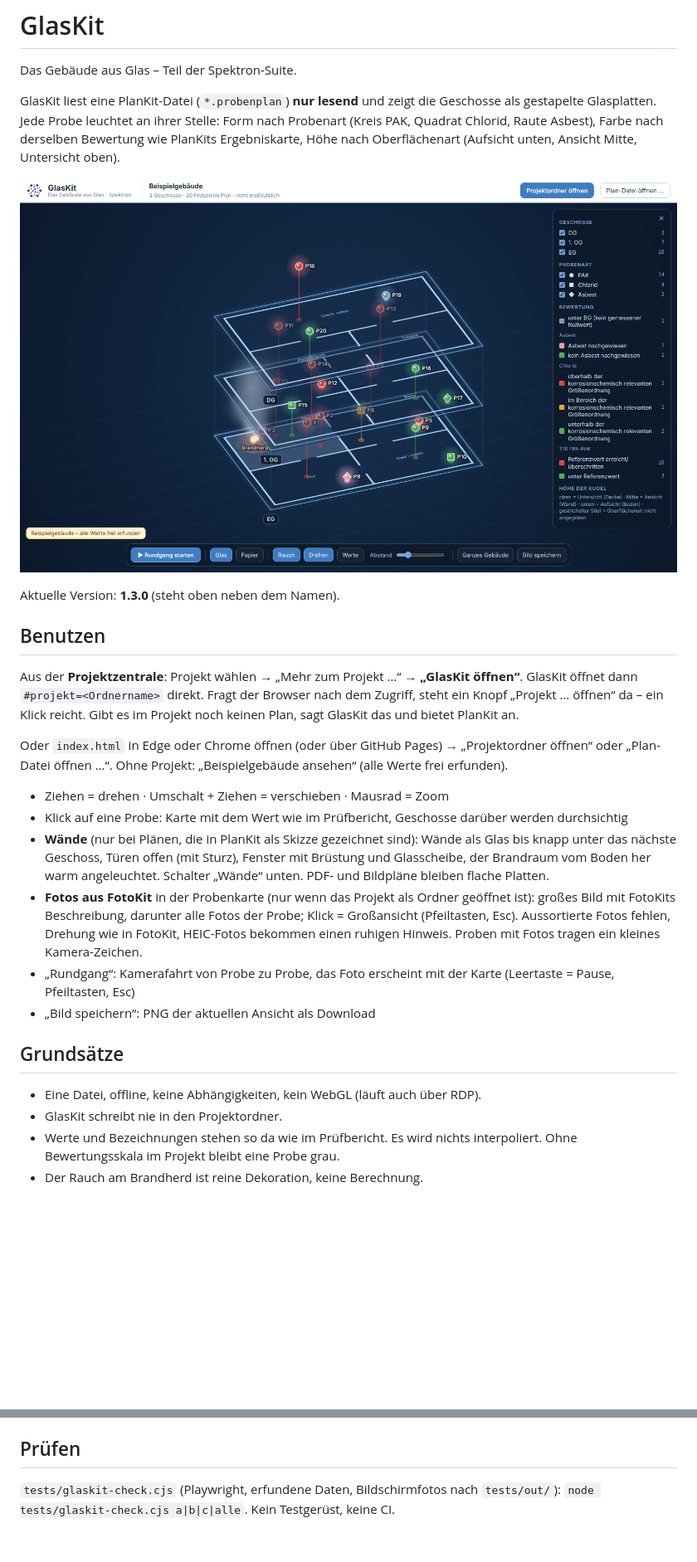
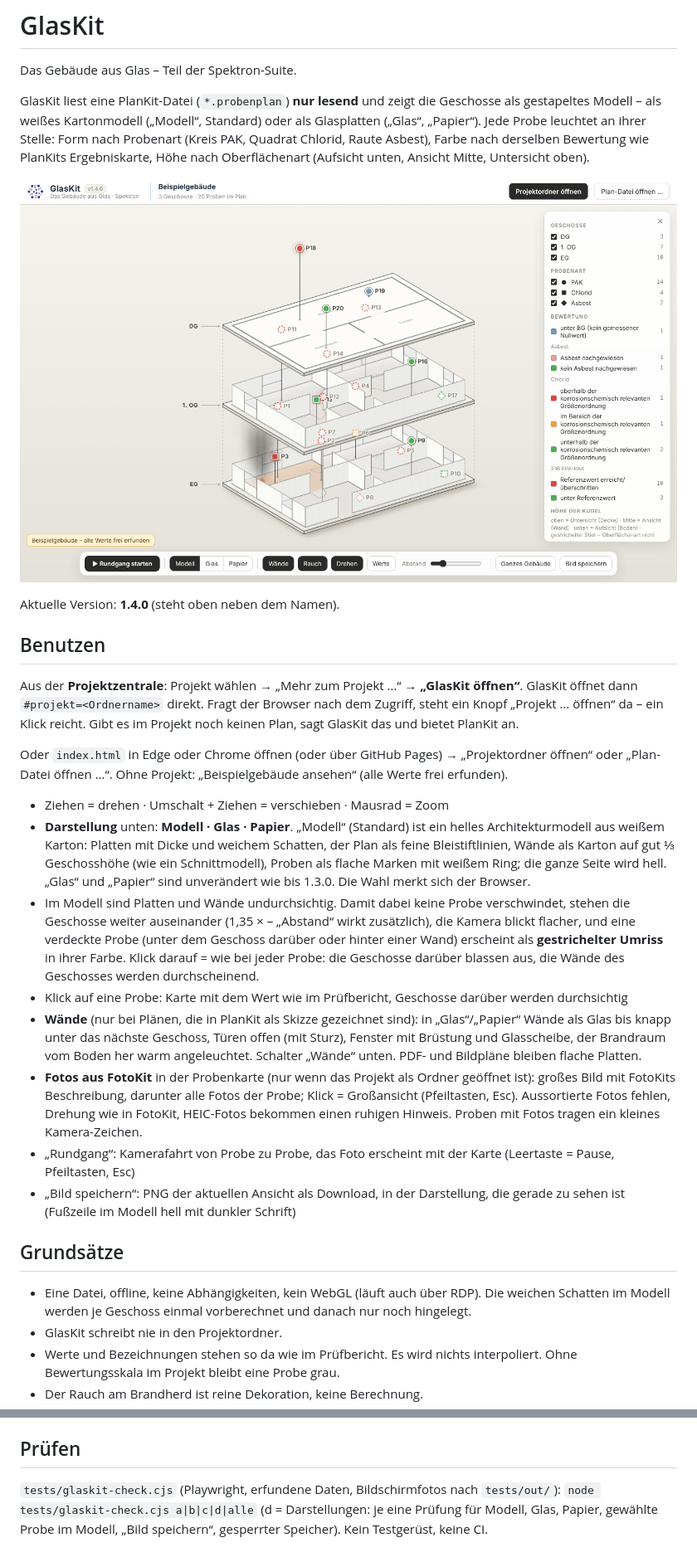
Before and after one commit to kaspersebastian83-dot/glaskit, a Markdown page: README.md, 2 parts joined by grey strips. Shown at 83% size. Drawn GitHub-style; pictures changed too: docs/vorschau.png; blank space fills up the shorter version.

```diff
--- a/README.md
+++ b/README.md
@@ -2,11 +2,11 @@
 
 Das Gebäude aus Glas – Teil der Spektron-Suite.
 
-GlasKit liest eine PlanKit-Datei (`*.probenplan`) **nur lesend** und zeigt die Geschosse als gestapelte Glasplatten. Jede Probe leuchtet an ihrer Stelle: Form nach Probenart (Kreis PAK, Quadrat Chlorid, Raute Asbest), Farbe nach derselben Bewertung wie PlanKits Ergebniskarte, Höhe nach Oberflächenart (Aufsicht unten, Ansicht Mitte, Untersicht oben).
+GlasKit liest eine PlanKit-Datei (`*.probenplan`) **nur lesend** und zeigt die Geschosse als gestapeltes Modell – als weißes Kartonmodell („Modell“, Standard) oder als Glasplatten („Glas“, „Papier“). Jede Probe leuchtet an ihrer Stelle: Form nach Probenart (Kreis PAK, Quadrat Chlorid, Raute Asbest), Farbe nach derselben Bewertung wie PlanKits Ergebniskarte, Höhe nach Oberflächenart (Aufsicht unten, Ansicht Mitte, Untersicht oben).
 
 ![Vorschau](docs/vorschau.png)
 
-Aktuelle Version: **1.3.0** (steht oben neben dem Namen).
+Aktuelle Version: **1.4.0** (steht oben neben dem Namen).
 
 ## Benutzen
 
@@ -15,15 +15,17 @@ Aus der **Projektzentrale**: Projekt wählen → „Mehr zum Projekt …“ →
 Oder `index.html` in Edge oder Chrome öffnen (oder über GitHub Pages) → „Projektordner öffnen“ oder „Plan-Datei öffnen …“. Ohne Projekt: „Beispielgebäude ansehen“ (alle Werte frei erfunden).
 
 - Ziehen = drehen · Umschalt + Ziehen = verschieben · Mausrad = Zoom
+- **Darstellung** unten: **Modell · Glas · Papier**. „Modell“ (Standard) ist ein helles Architekturmodell aus weißem Karton: Platten mit Dicke und weichem Schatten, der Plan als feine Bleistiftlinien, Wände als Karton auf gut ⅓ Geschosshöhe (wie ein Schnittmodell), Proben als flache Marken mit weißem Ring; die ganze Seite wird hell. „Glas“ und „Papier“ sind unverändert wie bis 1.3.0. Die Wahl merkt sich der Browser.
+- Im Modell sind Platten und Wände undurchsichtig. Damit dabei keine Probe verschwindet, stehen die Geschosse weiter auseinander (1,35 × – „Abstand“ wirkt zusätzlich), die Kamera blickt flacher, und eine verdeckte Probe (unter dem Geschoss darüber oder hinter einer Wand) erscheint als **gestrichelter Umriss** in ihrer Farbe. Klick darauf = wie bei jeder Probe: die Geschosse darüber blassen aus, die Wände des Geschosses werden durchscheinend.
 - Klick auf eine Probe: Karte mit dem Wert wie im Prüfbericht, Geschosse darüber werden durchsichtig
-- **Wände** (nur bei Plänen, die in PlanKit als Skizze gezeichnet sind): Wände als Glas bis knapp unter das nächste Geschoss, Türen offen (mit Sturz), Fenster mit Brüstung und Glasscheibe, der Brandraum vom Boden her warm angeleuchtet. Schalter „Wände“ unten. PDF- und Bildpläne bleiben flache Platten.
+- **Wände** (nur bei Plänen, die in PlanKit als Skizze gezeichnet sind): in „Glas“/„Papier“ Wände als Glas bis knapp unter das nächste Geschoss, Türen offen (mit Sturz), Fenster mit Brüstung und Glasscheibe, der Brandraum vom Boden her warm angeleuchtet. Schalter „Wände“ unten. PDF- und Bildpläne bleiben flache Platten.
 - **Fotos aus FotoKit** in der Probenkarte (nur wenn das Projekt als Ordner geöffnet ist): großes Bild mit FotoKits Beschreibung, darunter alle Fotos der Probe; Klick = Großansicht (Pfeiltasten, Esc). Aussortierte Fotos fehlen, Drehung wie in FotoKit, HEIC-Fotos bekommen einen ruhigen Hinweis. Proben mit Fotos tragen ein kleines Kamera-Zeichen.
 - „Rundgang“: Kamerafahrt von Probe zu Probe, das Foto erscheint mit der Karte (Leertaste = Pause, Pfeiltasten, Esc)
-- „Bild speichern“: PNG der aktuellen Ansicht als Download
+- „Bild speichern“: PNG der aktuellen Ansicht als Download, in der Darstellung, die gerade zu sehen ist (Fußzeile im Modell hell mit dunkler Schrift)
 
 ## Grundsätze
 
-- Eine Datei, offline, keine Abhängigkeiten, kein WebGL (läuft auch über RDP).
+- Eine Datei, offline, keine Abhängigkeiten, kein WebGL (läuft auch über RDP). Die weichen Schatten im Modell werden je Geschoss einmal vorberechnet und danach nur noch hingelegt.
 - GlasKit schreibt nie in den Projektordner.
 - Werte und Bezeichnungen stehen so da wie im Prüfbericht. Es wird nichts interpoliert. Ohne Bewertungsskala im Projekt bleibt eine Probe grau.
 - Der Rauch am Brandherd ist reine Dekoration, keine Berechnung.
@@ -47,4 +53,4 @@ Die Bewertungsregeln (VdS-2357-Referenzen, KORROSION-CHLORID v2, Asbest-Befund,
 
 ## Prüfen
 
-`tests/glaskit-check.cjs` (Playwright, erfundene Daten, Bildschirmfotos nach `tests/out/`): `node tests/glaskit-check.cjs a|b|c|alle`. Kein Testgerüst, keine CI.
+`tests/glaskit-check.cjs` (Playwright, erfundene Daten, Bildschirmfotos nach `tests/out/`): `node tests/glaskit-check.cjs a|b|c|d|alle` (d = Darstellungen: je eine Prüfung für Modell, Glas, Papier, gewählte Probe im Modell, „Bild speichern“, gesperrter Speicher). Kein Testgerüst, keine CI.
```
Also changed, not shown: other parts of README.md (+4 -0 lines), 2 other files.
